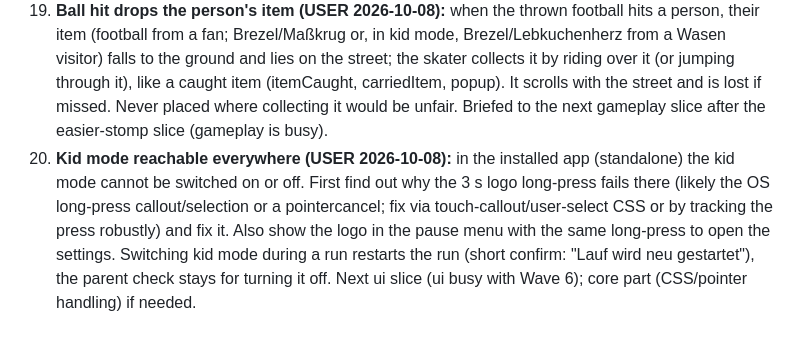
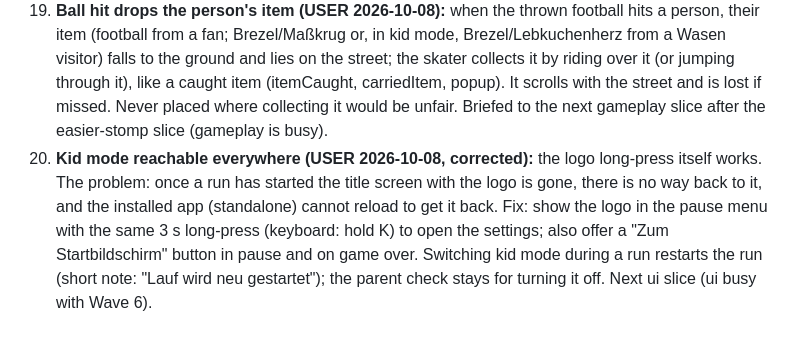
Before and after one commit to rote-socke/cannstatt-cruiser, a Markdown page: docs/ROADMAP.md, the part around the change. Rendered like a GitHub page.

Commit message:
Correct the kid mode access wish
Co-Authored-By: Claude Opus 5.5 <noreply@anthropic.com>

```diff
--- a/docs/ROADMAP.md
+++ b/docs/ROADMAP.md
@@ -145,4 +145,4 @@ Wave 5b additionally covers 9 (player) and 10 (player + gameplay + ui popup + au
 17. **Easier stomps (USER 2026-10-08):** landing on people to get their items is too hard, especially later at higher speed. Widen the stomp zone and keep its window in ticks roughly constant across speeds; solver mirrors the rule. Started right away as gameplay slice (gameplay was free).
 18. **Install hint (USER 2026-10-08):** on phones/tablets only, when not already running installed (display-mode standalone / navigator.standalone), show a dismissible hint on title or game over (never mid-run, from the 2nd-3rd visit on, never again after "×"): Android/Chromium captures `beforeinstallprompt` (core) and the UI shows an "Installieren" button that triggers it; iOS Safari shows "Teilen → Zum Home-Bildschirm" with a small share icon (no API there). Why: iPhone Safari has no fullscreen API, installed it runs fullscreen and offline. Next wave with items 14-16.
 19. **Ball hit drops the person's item (USER 2026-10-08):** when the thrown football hits a person, their item (football from a fan; Brezel/Maßkrug or, in kid mode, Brezel/Lebkuchenherz from a Wasen visitor) falls to the ground and lies on the street; the skater collects it by riding over it (or jumping through it), like a caught item (itemCaught, carriedItem, popup). It scrolls with the street and is lost if missed. Never placed where collecting it would be unfair. Briefed to the next gameplay slice after the easier-stomp slice (gameplay is busy).
-20. **Kid mode reachable everywhere (USER 2026-10-08):** in the installed app (standalone) the kid mode cannot be switched on or off. First find out why the 3 s logo long-press fails there (likely the OS long-press callout/selection or a pointercancel; fix via touch-callout/user-select CSS or by tracking the press robustly) and fix it. Also show the logo in the pause menu with the same long-press to open the settings. Switching kid mode during a run restarts the run (short confirm: "Lauf wird neu gestartet"), the parent check stays for turning it off. Next ui slice (ui busy with Wave 6); core part (CSS/pointer handling) if needed.
+20. **Kid mode reachable everywhere (USER 2026-10-08, corrected):** the logo long-press itself works. The problem: once a run has started the title screen with the logo is gone, there is no way back to it, and the installed app (standalone) cannot reload to get it back. Fix: show the logo in the pause menu with the same 3 s long-press (keyboard: hold K) to open the settings; also offer a "Zum Startbildschirm" button in pause and on game over. Switching kid mode during a run restarts the run (short note: "Lauf wird neu gestartet"); the parent check stays for turning it off. Next ui slice (ui busy with Wave 6).
```
